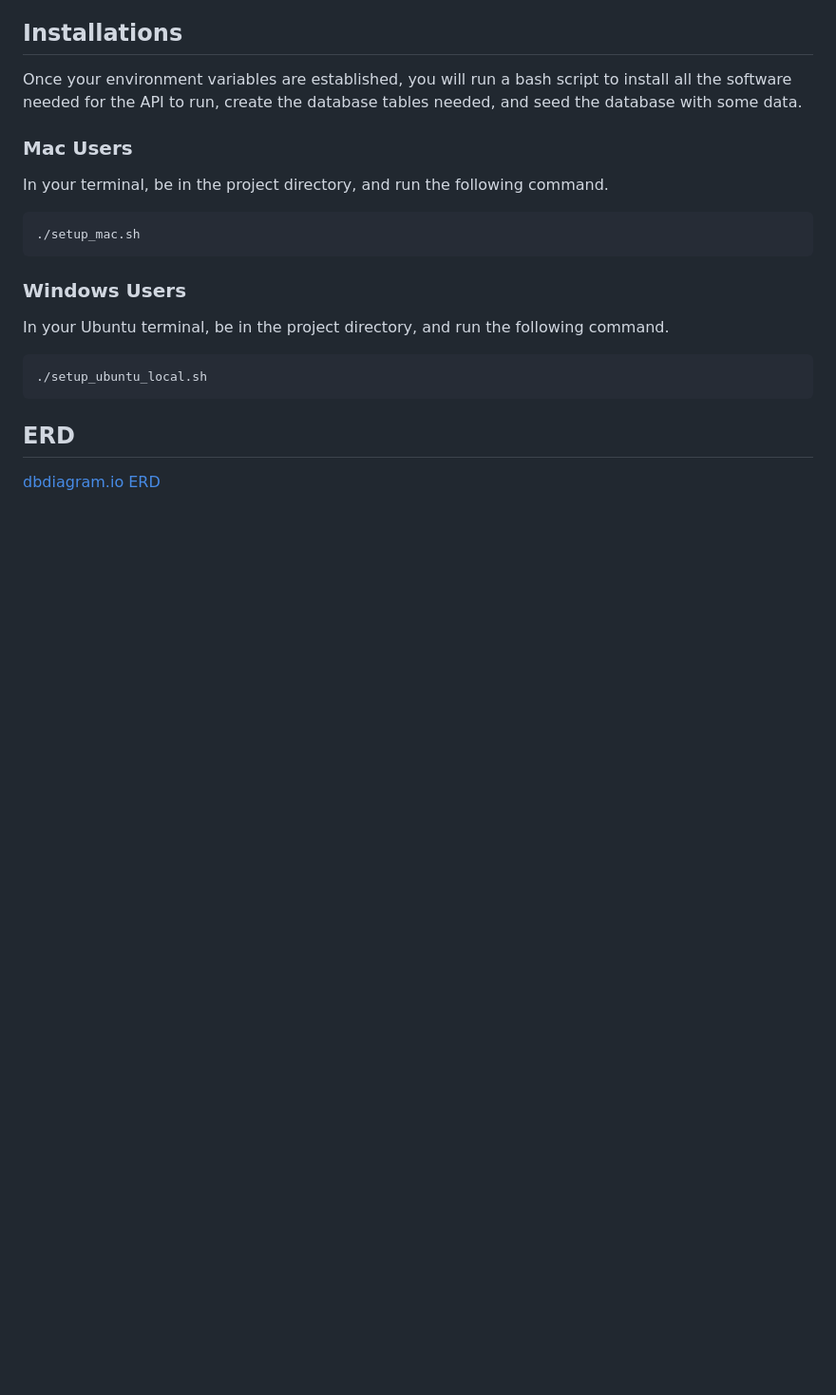
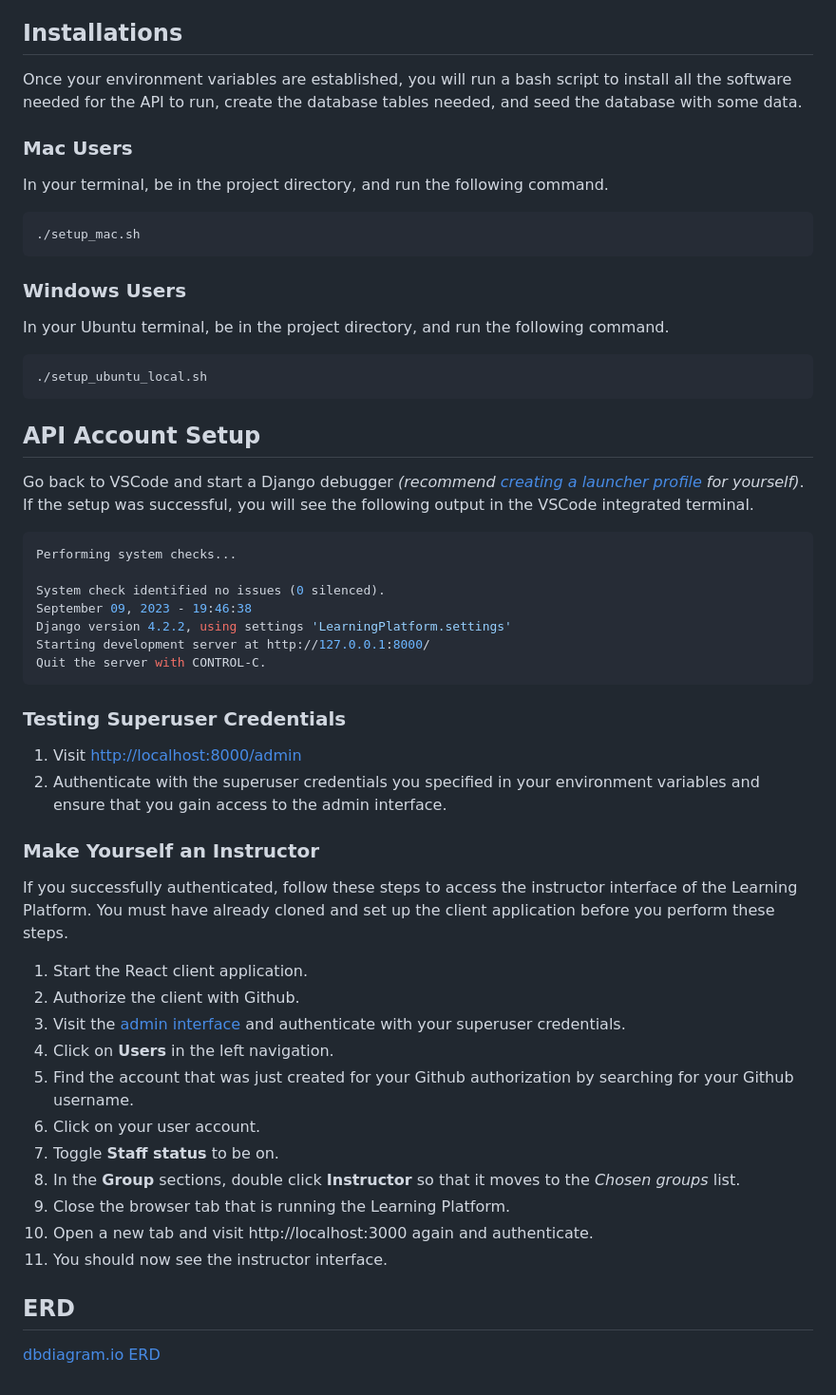
Before and after one commit to stevebrownlee/learn-ops-api, a Markdown page: README.md, the part around the change. Shown: that part at 95% size. Drawn GitHub-style; blank space fills up the shorter version.

````diff
--- a/README.md
+++ b/README.md
@@ -74,6 +74,42 @@ In your Ubuntu terminal, be in the project directory, and run the following comm
 ./setup_ubuntu_local.sh
 ```
 
+## API Account Setup
+
+Go back to VSCode and start a Django debugger _(recommend [creating a launcher profile](https://code.visualstudio.com/docs/python/tutorial-django#_create-a-debugger-launch-profile) for yourself)_. If the setup was successful, you will see the following output in the VSCode integrated terminal.
+
+```sh
+Performing system checks...
+
+System check identified no issues (0 silenced).
+September 09, 2023 - 19:46:38
+Django version 4.2.2, using settings 'LearningPlatform.settings'
+Starting development server at http://127.0.0.1:8000/
+Quit the server with CONTROL-C.
+```
+
+### Testing Superuser Credentials
+
+1. Visit [http://localhost:8000/admin](http://localhost:8000/admin)
+1. Authenticate with the superuser credentials you specified in your environment variables and ensure that you gain access to the admin interface.
+
+### Make Yourself an Instructor
+
+If you successfully authenticated, follow these steps to access the instructor interface of the Learning Platform. You must have already cloned and set up the client application before you perform these steps.
+
+1. Start the React client application.
+1. Authorize the client with Github.
+2. Visit the [admin interface](http://localhost:8000/admin) and authenticate with your superuser credentials.
+3. Click on **Users** in the left navigation.
+4. Find the account that was just created for your Github authorization by searching for your Github username.
+5. Click on your user account.
+6. Toggle **Staff status** to be on.
+7. In the **Group** sections, double click **Instructor** so that it moves to the _Chosen groups_ list.
+8. Close the browser tab that is running the Learning Platform.
+9. Open a new tab and visit http://localhost:3000 again and authenticate.
+10. You should now see the instructor interface.
+
+
 ## ERD
 
 [dbdiagram.io ERD](https://dbdiagram.io/d/6005cc1080d742080a36d6d8)
````
Also changed, not shown: MAC_SETUP.md (deleted, +0 -69 lines).
